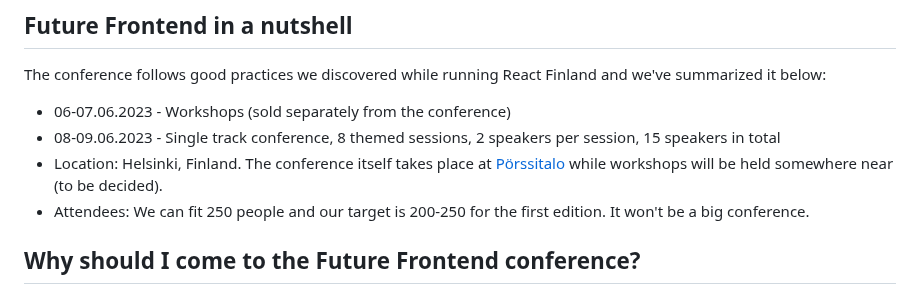
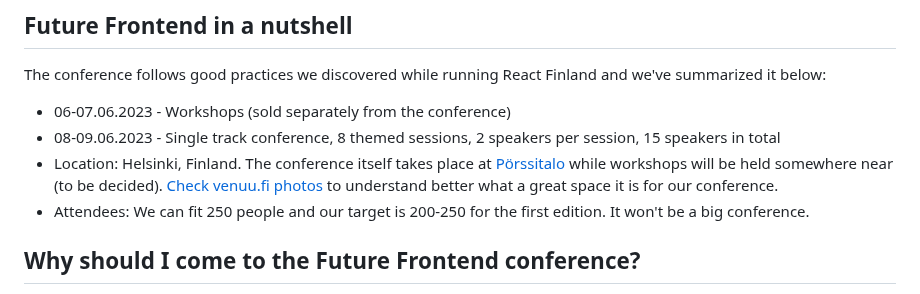
Before and after one commit to ReactFinland/future-frontend-site, a Markdown page: content/intro.md, the part around the change. Drawn GitHub-style.

Commit message:
chore: Link to venuu.fi

```diff
--- a/content/intro.md
+++ b/content/intro.md
@@ -8,7 +8,7 @@ The conference follows good practices we discovered while running React Finland
 
 * 06-07.06.2023 - Workshops (sold separately from the conference)
 * 08-09.06.2023 - Single track conference, 8 themed sessions, 2 speakers per session, 15 speakers in total
-* Location: Helsinki, Finland. The conference itself takes place at [Pörssitalo](http://porssitalo.fi/) while workshops will be held somewhere near (to be decided).
+* Location: Helsinki, Finland. The conference itself takes place at [Pörssitalo](http://porssitalo.fi/) while workshops will be held somewhere near (to be decided). [Check venuu.fi photos](https://venuu.fi/tilat/porssitalo) to understand better what a great space it is for our conference.
 * Attendees: We can fit 250 people and our target is 200-250 for the first edition. It won't be a big conference.
 
 ## Why should I come to the Future Frontend conference?
```
